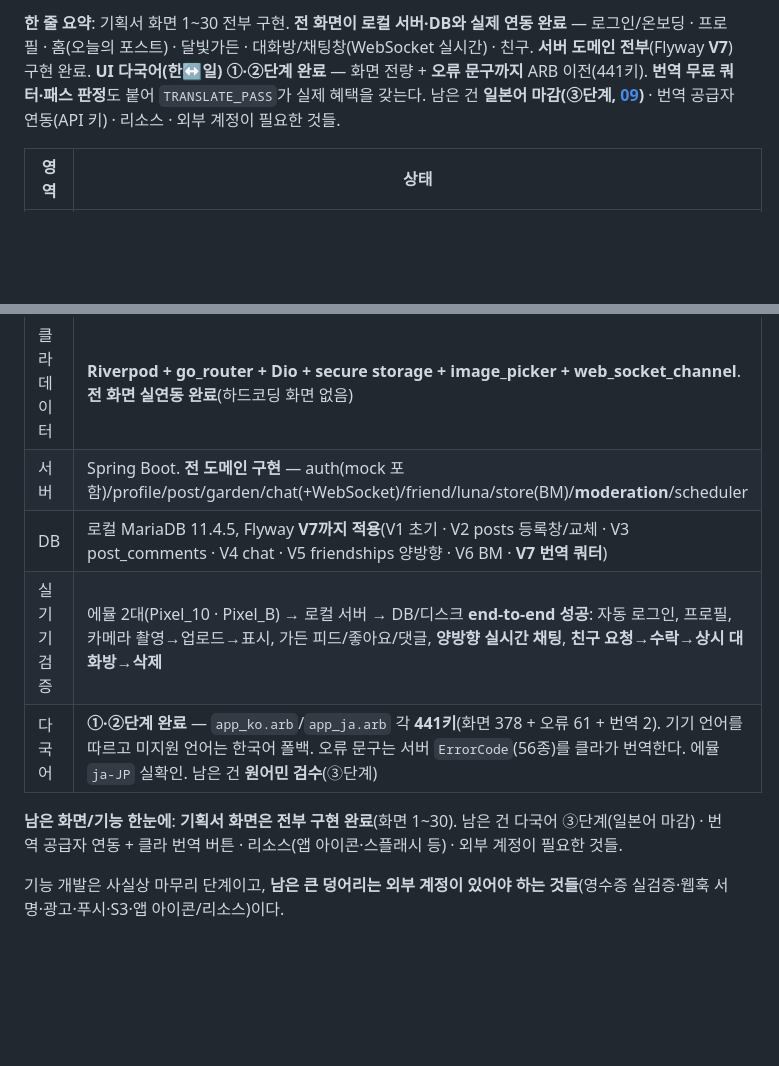
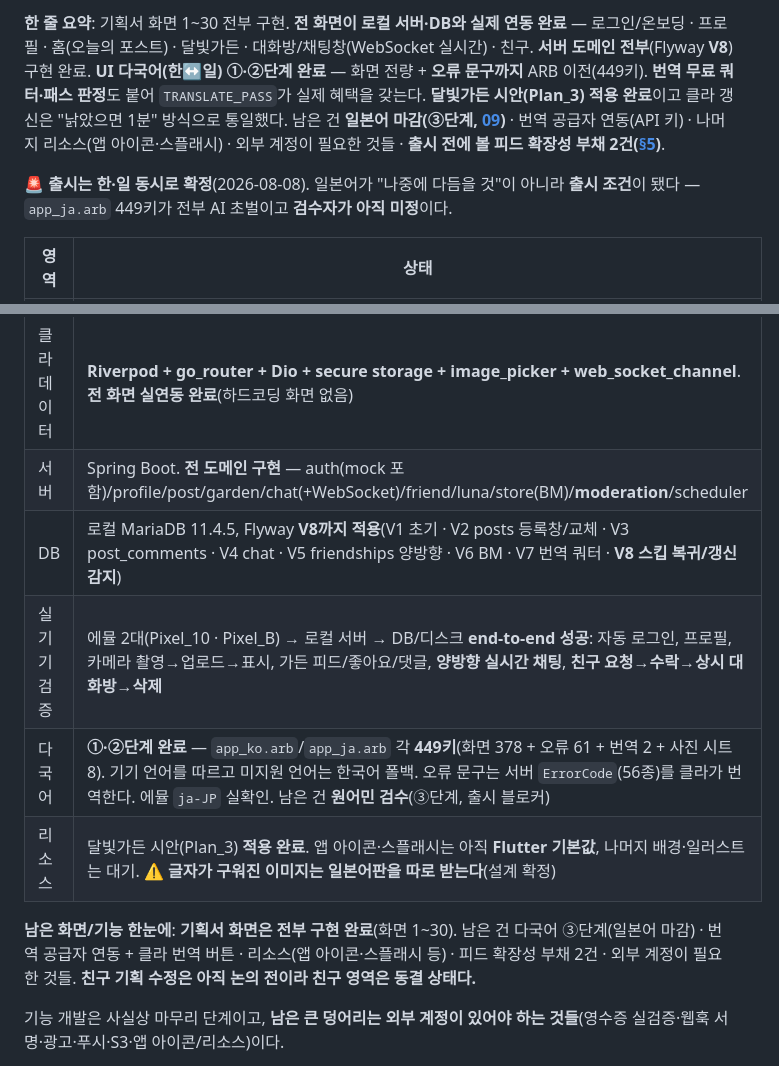
Before and after one commit to BoongLee50/project_chat, a Markdown page: docs/07-work-log.md, 2 parts joined by grey strips. GitHub-like rendering; blank space fills up the shorter version.

```diff
--- a/docs/07-work-log.md
+++ b/docs/07-work-log.md
@@ -25,5 +25,8 @@
 
-**한 줄 요약**: 기획서 화면 1~30 전부 구현. **전 화면이 로컬 서버·DB와 실제 연동 완료** — 로그인/온보딩 · 프로필 · 홈(오늘의 포스트) · 달빛가든 · 대화방/채팅창(WebSocket 실시간) · 친구. **서버 도메인 전부**(Flyway **V7**) 구현 완료. **UI 다국어(한↔일) ①·②단계 완료** — 화면 전량 + **오류 문구까지** ARB 이전(441키). **번역 무료 쿼터·패스 판정**도 붙어 `TRANSLATE_PASS`가 실제 혜택을 갖는다. 남은 건 **일본어 마감(③단계, [09](09-next-task-handoff.md))** · 번역 공급자 연동(API 키) · 리소스 · 외부 계정이 필요한 것들.
+**한 줄 요약**: 기획서 화면 1~30 전부 구현. **전 화면이 로컬 서버·DB와 실제 연동 완료** — 로그인/온보딩 · 프로필 · 홈(오늘의 포스트) · 달빛가든 · 대화방/채팅창(WebSocket 실시간) · 친구. **서버 도메인 전부**(Flyway **V8**) 구현 완료. **UI 다국어(한↔일) ①·②단계 완료** — 화면 전량 + **오류 문구까지** ARB 이전(449키). **번역 무료 쿼터·패스 판정**도 붙어 `TRANSLATE_PASS`가 실제 혜택을 갖는다. **달빛가든 시안(Plan_3) 적용 완료**이고 클라 갱신은 "낡았으면 1분" 방식으로 통일했다. 남은 건 **일본어 마감(③단계, [09](09-next-task-handoff.md))** · 번역 공급자 연동(API 키) · 나머지 리소스(앱 아이콘·스플래시) · 외부 계정이 필요한 것들 · **출시 전에 볼 피드 확장성 부채 2건([§5](#5-미뤄-둔-기술-부채-사용자가-늘면-드러난다))**.
+
+🚨 **출시는 한·일 동시로 확정**(2026-08-08). 일본어가 "나중에 다듬을 것"이 아니라 **출시 조건**이 됐다 —
+`app_ja.arb` 449키가 전부 AI 초벌이고 **검수자가 아직 미정**이다.
 
 | 영역 | 상태 |
 |------|------|
@@ -31,11 +34,12 @@
 | 클라 UI | **기획서 화면 1~30 전부**(기본 11 + BM 6 + 팝업/시트: 신고·차단·관심사·지역·소개·친구포스트·게이트), 다크 테마 고정 |
 | 클라 데이터 | **Riverpod + go_router + Dio + secure storage + image_picker + web_socket_channel**. **전 화면 실연동 완료**(하드코딩 화면 없음) |
 | 서버 | Spring Boot. **전 도메인 구현** — auth(mock 포함)/profile/post/garden/chat(+WebSocket)/friend/luna/store(BM)/**moderation**/scheduler |
-| DB | 로컬 MariaDB 11.4.5, Flyway **V7까지 적용**(V1 초기 · V2 posts 등록창/교체 · V3 post_comments · V4 chat · V5 friendships 양방향 · V6 BM · **V7 번역 쿼터**) |
+| DB | 로컬 MariaDB 11.4.5, Flyway **V8까지 적용**(V1 초기 · V2 posts 등록창/교체 · V3 post_comments · V4 chat · V5 friendships 양방향 · V6 BM · V7 번역 쿼터 · **V8 스킵 복귀/갱신 감지**) |
 | 실기기 검증 | 에뮬 2대(Pixel_10 · Pixel_B) → 로컬 서버 → DB/디스크 **end-to-end 성공**: 자동 로그인, 프로필, 카메라 촬영→업로드→표시, 가든 피드/좋아요/댓글, **양방향 실시간 채팅**, **친구 요청→수락→상시 대화방→삭제** |
-| 다국어 | **①·②단계 완료** — `app_ko.arb`/`app_ja.arb` 각 **441키**(화면 378 + 오류 61 + 번역 2). 기기 언어를 따르고 미지원 언어는 한국어 폴백. 오류 문구는 서버 `ErrorCode`(56종)를 클라가 번역한다. 에뮬 `ja-JP` 실확인. 남은 건 **원어민 검수**(③단계) |
+| 다국어 | **①·②단계 완료** — `app_ko.arb`/`app_ja.arb` 각 **449키**(화면 378 + 오류 61 + 번역 2 + 사진 시트 8). 기기 언어를 따르고 미지원 언어는 한국어 폴백. 오류 문구는 서버 `ErrorCode`(56종)를 클라가 번역한다. 에뮬 `ja-JP` 실확인. 남은 건 **원어민 검수**(③단계, 출시 블로커) |
+| 리소스 | 달빛가든 시안(Plan_3) **적용 완료**. 앱 아이콘·스플래시는 아직 **Flutter 기본값**, 나머지 배경·일러스트는 대기. ⚠️ **글자가 구워진 이미지는 일본어판을 따로 받는다**(설계 확정) |
 
-**남은 화면/기능 한눈에**: **기획서 화면은 전부 구현 완료**(화면 1~30). 남은 건 다국어 ③단계(일본어 마감) · 번역 공급자 연동 + 클라 번역 버튼 · 리소스(앱 아이콘·스플래시 등) · 외부 계정이 필요한 것들.
+**남은 화면/기능 한눈에**: **기획서 화면은 전부 구현 완료**(화면 1~30). 남은 건 다국어 ③단계(일본어 마감) · 번역 공급자 연동 + 클라 번역 버튼 · 리소스(앱 아이콘·스플래시 등) · 피드 확장성 부채 2건 · 외부 계정이 필요한 것들. **친구 기획 수정은 아직 논의 전이라 친구 영역은 동결 상태다.**
 
 기능 개발은 사실상 마무리 단계이고, **남은 큰 덩어리는 외부 계정이 있어야 하는 것들**(영수증 실검증·웹훅 서명·광고·푸시·S3·앱 아이콘/리소스)이다.
 
```
Also changed, not shown: other parts of docs/07-work-log.md (+1 -1 lines), docs/09-next-task-handoff.md (+2 -2 lines), docs/10-open-questions.md (+2 -2 lines).
